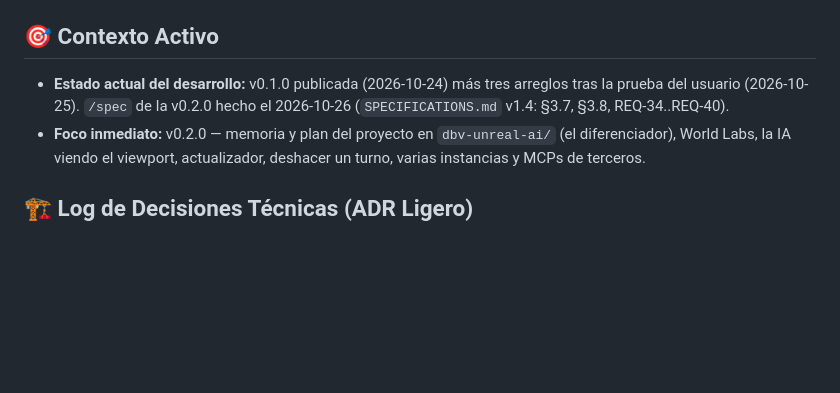
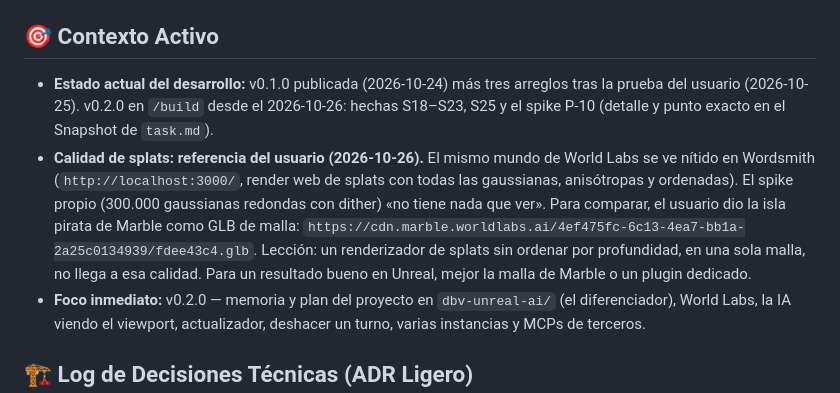
Before and after one commit to davidbuenov/dbv-unreal-ai, a Markdown page: dbv-specs-ops/memory.md, the part around the change. GitHub-like rendering; blank space fills up the shorter version.

```diff
--- a/dbv-specs-ops/memory.md
+++ b/dbv-specs-ops/memory.md
@@ -9,7 +9,8 @@
 
 ## 🎯 Contexto Activo
 
-- **Estado actual del desarrollo:** v0.1.0 publicada (2026-10-24) más tres arreglos tras la prueba del usuario (2026-10-25). `/spec` de la v0.2.0 hecho el 2026-10-26 (`SPECIFICATIONS.md` v1.4: §3.7, §3.8, REQ-34..REQ-40).
+- **Estado actual del desarrollo:** v0.1.0 publicada (2026-10-24) más tres arreglos tras la prueba del usuario (2026-10-25). v0.2.0 en `/build` desde el 2026-10-26: hechas S18–S23, S25 y el spike P-10 (detalle y punto exacto en el Snapshot de `task.md`).
+- **Calidad de splats: referencia del usuario (2026-10-26).** El mismo mundo de World Labs se ve nítido en Wordsmith (`http://localhost:3000/`, render web de splats con todas las gaussianas, anisótropas y ordenadas). El spike propio (300.000 gaussianas redondas con dither) «no tiene nada que ver». Para comparar, el usuario dio la isla pirata de Marble como GLB de malla: `https://cdn.marble.worldlabs.ai/4ef475fc-6c13-4ea7-bb1a-2a25c0134939/fdee43c4.glb`. Lección: un renderizador de splats sin ordenar por profundidad, en una sola malla, no llega a esa calidad. Para un resultado bueno en Unreal, mejor la malla de Marble o un plugin dedicado.
 - **Foco inmediato:** v0.2.0 — memoria y plan del proyecto en `dbv-unreal-ai/` (el diferenciador), World Labs, la IA viendo el viewport, actualizador, deshacer un turno, varias instancias y MCPs de terceros.
 
 ## 🏗️ Log de Decisiones Técnicas (ADR Ligero)
```
Also changed, not shown: dbv-specs-ops/task.md (+6 -5 lines).
